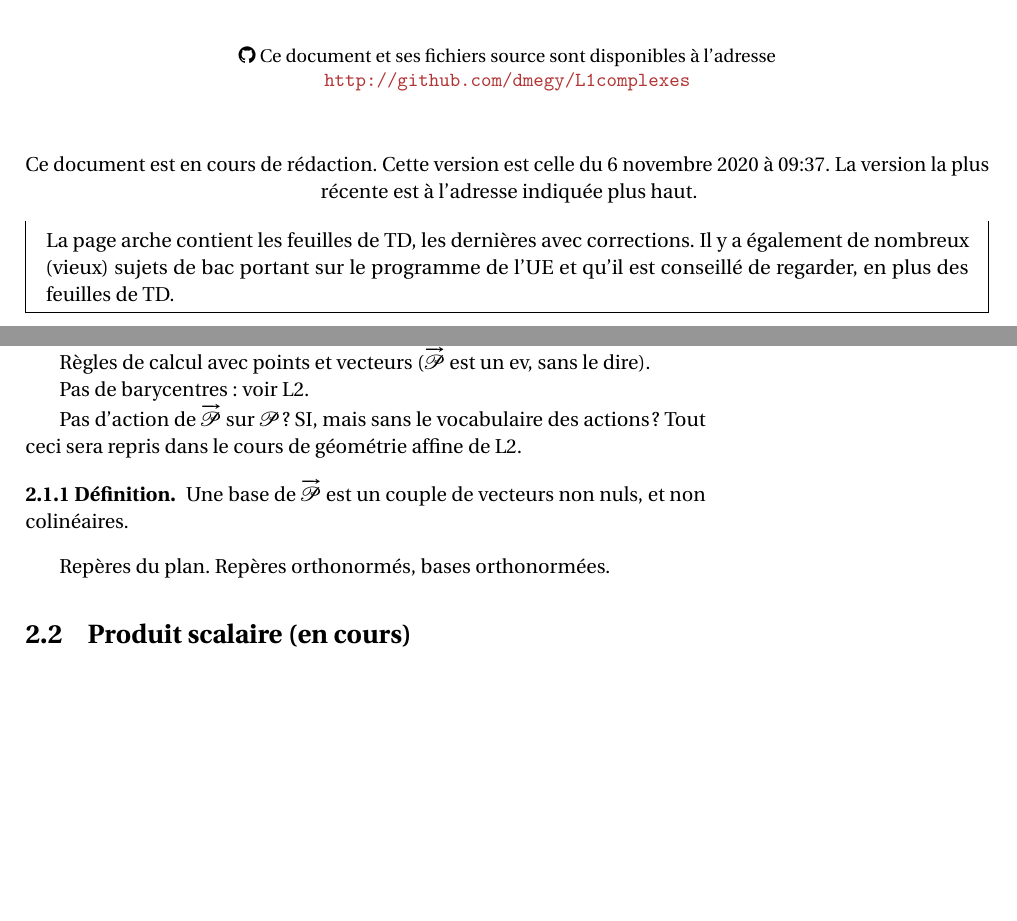
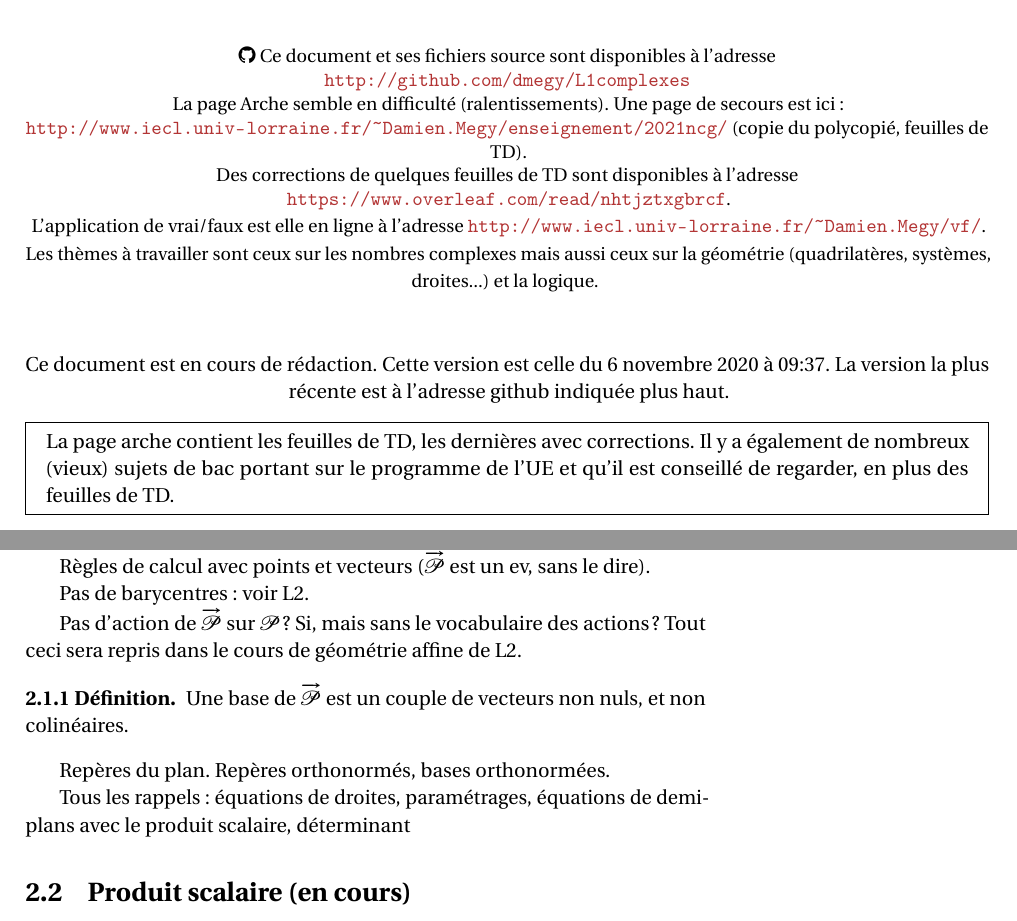
Before and after one commit to dmegy/L1complexes, a LaTeX book (L1complexes.tex, which reads chapitres/rappels_geom.tex): two parts of pages 1 and 27 of 48, joined at a grey line, cut so that both start at the same text, the shorter picture padded with empty space. Compiled offline with pdfLaTeX.

Commit message:
liens première page

```diff
--- a/L1complexes.tex
+++ b/L1complexes.tex
@@ -176,11 +176,11 @@
 {Damien Mégy\\
 \vspace{3em}
 {\small \faGithub{}  Ce document et ses fichiers source sont disponibles à l'adresse\\
-\url{http://github.com/dmegy/L1complexes}\\}
+\url{http://github.com/dmegy/L1complexes}\\ La page Arche semble en difficulté (ralentissements). Une page de secours est ici : \url{http://www.iecl.univ-lorraine.fr/~Damien.Megy/enseignement/2021ncg/} (copie du polycopié, feuilles de TD).\\ Des corrections de quelques feuilles de TD sont disponibles à l'adresse \url{https://www.overleaf.com/read/nhtjztxgbrcf}.\\ L'application de vrai/faux est elle en ligne à l'adresse \url{http://www.iecl.univ-lorraine.fr/~Damien.Megy/vf/}. Les thèmes à travailler sont ceux sur les nombres complexes mais aussi ceux sur la géométrie (quadrilatères, systèmes, droites...) et la logique.}
 }
 
 \vspace{3em}
-Ce document est en cours de rédaction. Cette version est celle du \today{} à \currenttime{}. La version la plus récente est à l'adresse indiquée plus haut.\\
+Ce document est en cours de rédaction. Cette version est celle du \today{} à \currenttime{}. La version la plus récente est à l'adresse github indiquée plus haut.\\
 \begin{mdframed}
 La page arche contient les feuilles de TD, les dernières avec corrections. Il y a également de nombreux (vieux) sujets de bac portant sur le programme de l'UE et qu'il est conseillé de regarder, en plus des feuilles de TD.
 \end{mdframed}
--- a/chapitres/rappels_geom.tex
+++ b/chapitres/rappels_geom.tex
@@ -8,7 +8,7 @@ Règles de calcul avec points et vecteurs ($\overrightarrow{\mathcal P}$ est un
 
 Pas de barycentres : voir L2.
 
-Pas d'action de $\overrightarrow{\mathcal P}$ sur $\mathcal P$ ? SI, mais sans le vocabulaire des actions ?
+Pas d'action de $\overrightarrow{\mathcal P}$ sur $\mathcal P$ ? Si, mais sans le vocabulaire des actions ?
 Tout ceci sera repris dans le cours de géométrie affine de L2.
 
 \begin{definition}
@@ -16,3 +16,5 @@ Une base de $\overrightarrow{\mathcal P}$ est un couple de vecteurs non nuls, et
 \end{definition}
 
 Repères du plan. Repères orthonormés, bases orthonormées.
+
+Tous les rappels : équations de droites, paramétrages, équations de demi-plans avec le produit scalaire, déterminant
```
Also changed, not shown: L1complexes.pdf.
